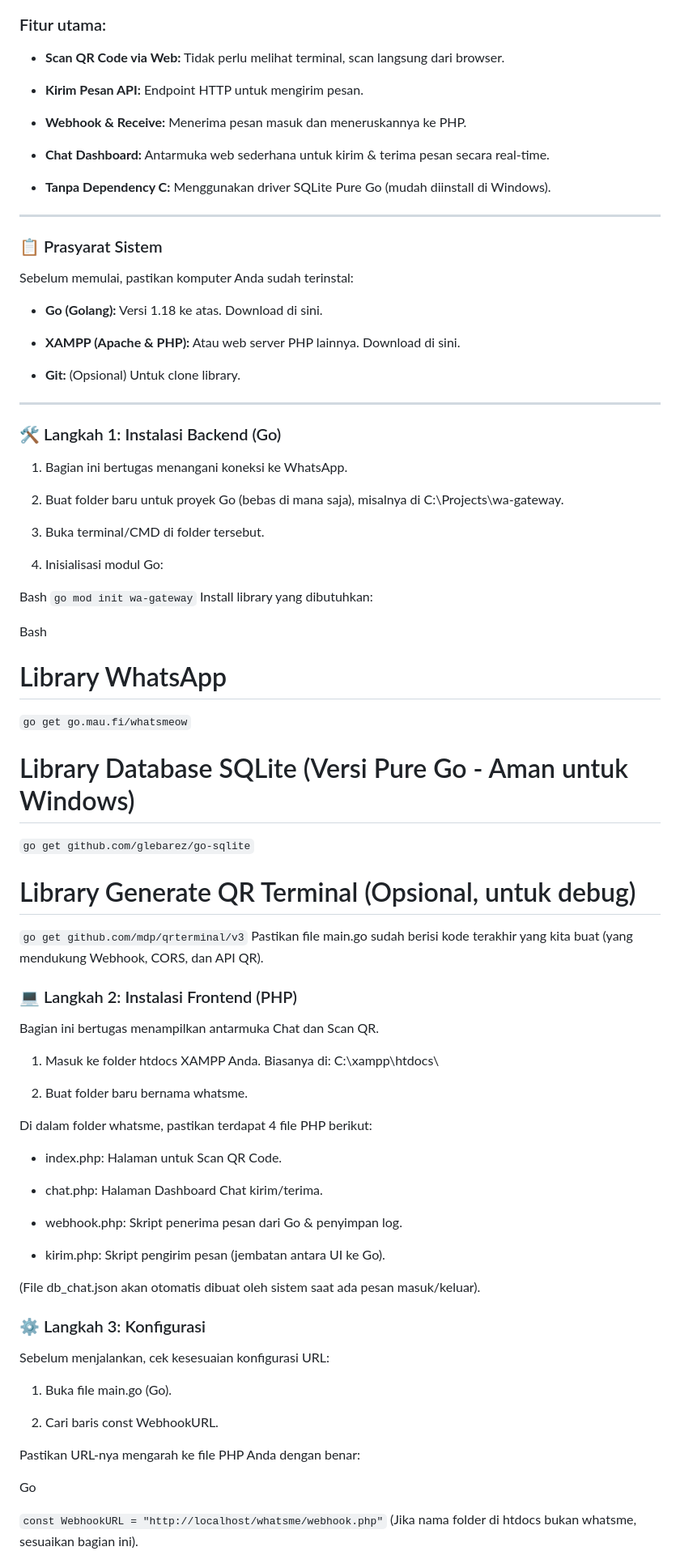
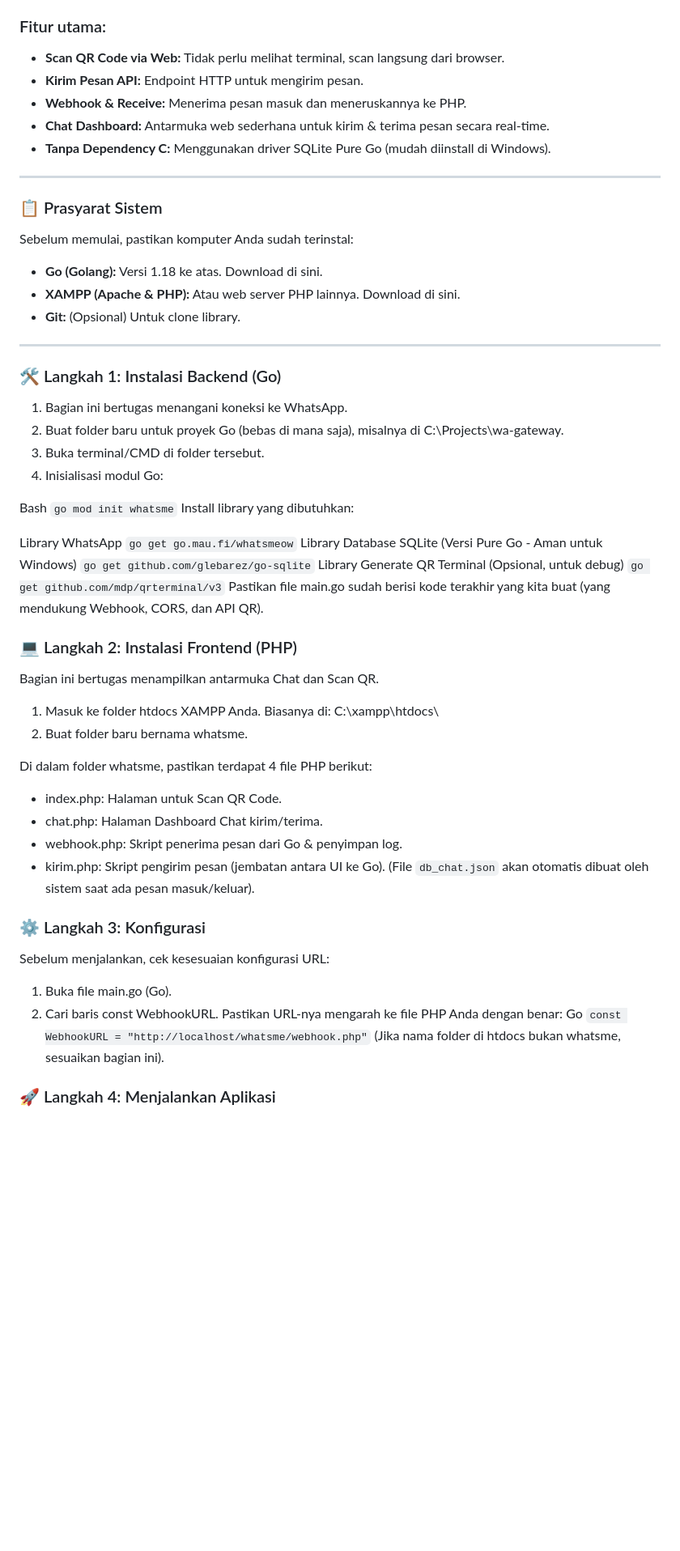
Before and after one commit to aangwie/whatsme, a Markdown page: README.md, the part around the change printed below. Shown: that part at 81% size. Drawn GitHub-style; blank space fills up the shorter version.

```diff
--- a/README.md
+++ b/README.md
@@ -4,13 +4,9 @@ Aplikasi ini adalah solusi WhatsApp Gateway self-hosted yang menggabungkan perfo
 ### Fitur utama:
 
 - **Scan QR Code via Web:** Tidak perlu melihat terminal, scan langsung dari browser.
-
 - **Kirim Pesan API:** Endpoint HTTP untuk mengirim pesan.
-
 - **Webhook & Receive:** Menerima pesan masuk dan meneruskannya ke PHP.
-
 - **Chat Dashboard:** Antarmuka web sederhana untuk kirim & terima pesan secara real-time.
-
 - **Tanpa Dependency C:** Menggunakan driver SQLite Pure Go (mudah diinstall di Windows).
 
 ---
@@ -19,35 +15,26 @@ Aplikasi ini adalah solusi WhatsApp Gateway self-hosted yang menggabungkan perfo
 Sebelum memulai, pastikan komputer Anda sudah terinstal:
 
 - **Go (Golang):** Versi 1.18 ke atas. Download di sini.
-
 - **XAMPP (Apache & PHP):** Atau web server PHP lainnya. Download di sini.
-
 - **Git:** (Opsional) Untuk clone library.
 
 ---
 
 ### 🛠️ Langkah 1: Instalasi Backend (Go)
 1. Bagian ini bertugas menangani koneksi ke WhatsApp.
-
 2. Buat folder baru untuk proyek Go (bebas di mana saja), misalnya di C:\Projects\wa-gateway.
-
 3. Buka terminal/CMD di folder tersebut.
-
 4. Inisialisasi modul Go:
 
 Bash
-`go mod init wa-gateway`
+`go mod init whatsme`
 Install library yang dibutuhkan:
 
-Bash
-
-# Library WhatsApp
+Library WhatsApp
 `go get go.mau.fi/whatsmeow`
-
-# Library Database SQLite (Versi Pure Go - Aman untuk Windows)
+Library Database SQLite (Versi Pure Go - Aman untuk Windows)
 `go get github.com/glebarez/go-sqlite`
-
-# Library Generate QR Terminal (Opsional, untuk debug)
+Library Generate QR Terminal (Opsional, untuk debug)
 `go get github.com/mdp/qrterminal/v3`
 Pastikan file main.go sudah berisi kode terakhir yang kita buat (yang mendukung Webhook, CORS, dan API QR).
 
@@ -55,28 +42,18 @@ Pastikan file main.go sudah berisi kode terakhir yang kita buat (yang mendukung
 Bagian ini bertugas menampilkan antarmuka Chat dan Scan QR.
 
 1. Masuk ke folder htdocs XAMPP Anda. Biasanya di: C:\xampp\htdocs\
-
 2. Buat folder baru bernama whatsme.
 
 Di dalam folder whatsme, pastikan terdapat 4 file PHP berikut:
-
 - index.php: Halaman untuk Scan QR Code.
-
 - chat.php: Halaman Dashboard Chat kirim/terima.
-
 - webhook.php: Skript penerima pesan dari Go & penyimpan log.
-
 - kirim.php: Skript pengirim pesan (jembatan antara UI ke Go).
-
-(File db_chat.json akan otomatis dibuat oleh sistem saat ada pesan masuk/keluar).
+(File `db_chat.json` akan otomatis dibuat oleh sistem saat ada pesan masuk/keluar).
 
 ### ⚙️ Langkah 3: Konfigurasi
 Sebelum menjalankan, cek kesesuaian konfigurasi URL:
-
 1. Buka file main.go (Go).
-
 2. Cari baris const WebhookURL.
-
 Pastikan URL-nya mengarah ke file PHP Anda dengan benar:
-
 Go
```
Also changed, not shown: other parts of README.md (+9 -31 lines).
